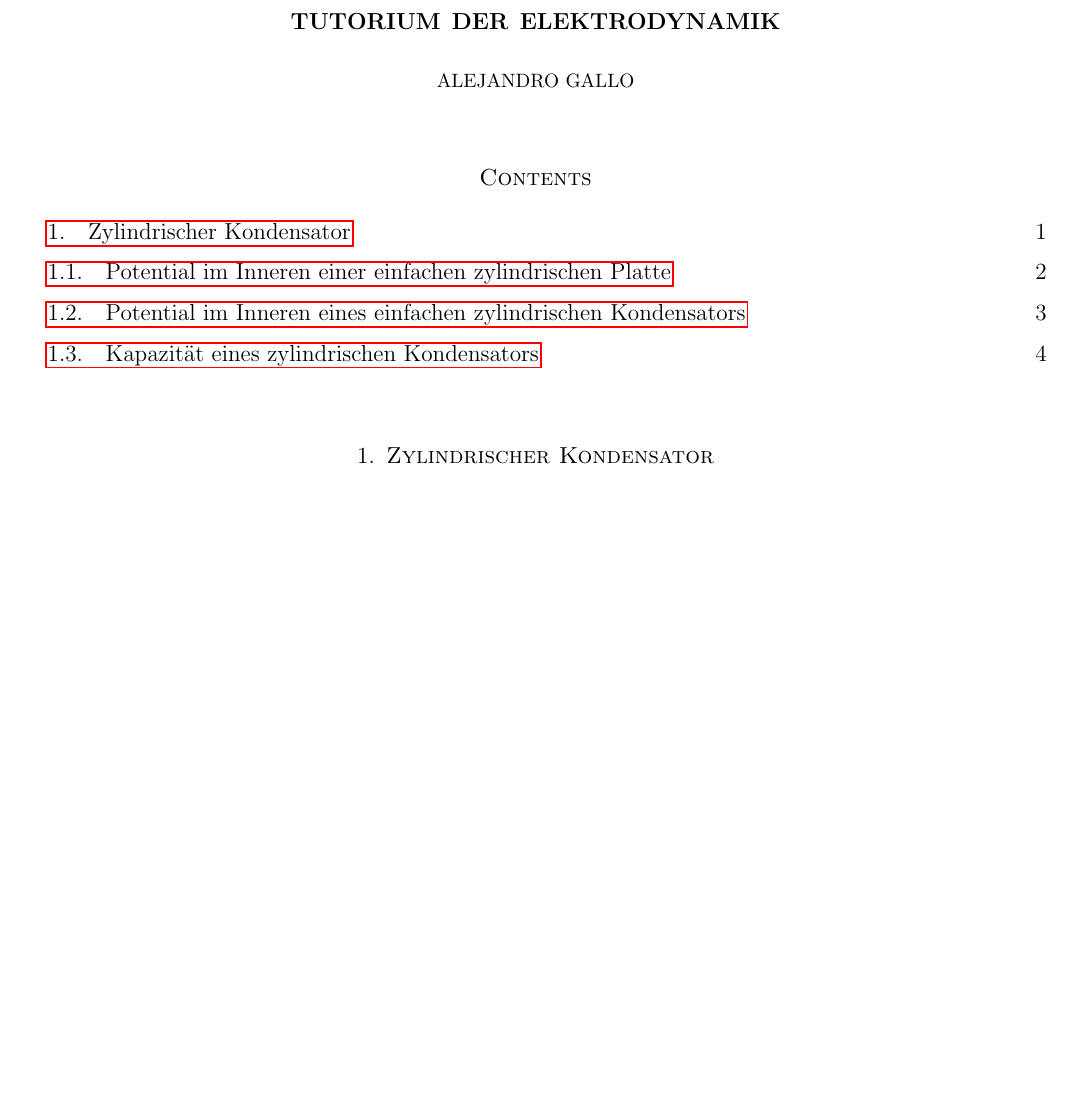
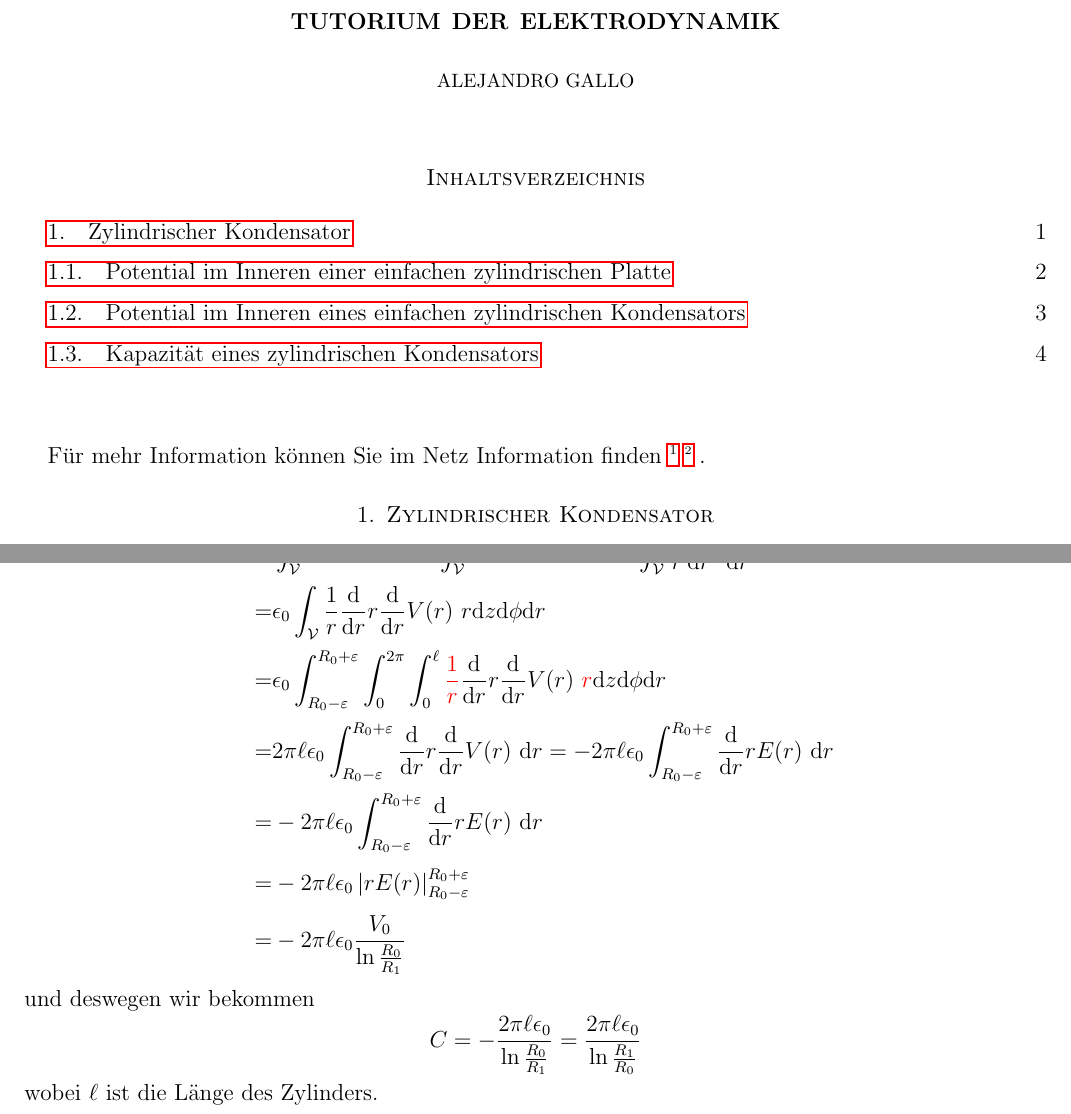
Before and after one commit to alejandrogallo/tutorium-elektrodynamik-SS-2019, a LaTeX paper (kondensator/main.tex): part of page 1 of 4 before the commit and two parts of pages 1 and 5 of 5 after it, the two joined at a grey line, cut so that both start at the same text, the shorter picture padded with empty space. Compiled offline with pdfLaTeX.

Commit message:
Calculate C

```diff
--- a/kondensator/main.tex
+++ b/kondensator/main.tex
@@ -4,7 +4,7 @@
 \usepackage{amsfonts}
 \usepackage{amssymb}
 \usepackage[]{hyperref}
-%\usepackage[english]{babel}
+\usepackage[german]{babel}
 \usepackage[utf8]{inputenc}
 \usepackage[]{graphicx}
 \usepackage{xcolor}
@@ -24,3 +35,4 @@
+Für mehr Information können Sie im Netz Information finden\sourcefootnotes.
 
 \section{Zylindrischer Kondensator}
 Hier werden wir einige typische Beispiele
@@ -257,2 +289,94 @@ davon übernimmt. Hierunter sind die Hauptmerkmale skizziert
+    V(r)
+  \ \mathrm{d}^{3}x
+  \\
+  =&
+  \epsilon_{0}
+  \int_{\mathcal V}
+    \frac{1}{r}
+    \frac{\mathrm{d}}{\mathrm{d}r}
+    r
+    \frac{\mathrm{d}}{\mathrm{d}r}
+    V(r)
+  \
+  r
+  \mathrm{d}z
+  \mathrm{d}\phi
+  \mathrm{d}r
+  \\
+  =&
+  \epsilon_{0}
+  \int_{R_{0} - \varepsilon}^{R_{0} + \varepsilon}
+  \int_{0}^{2\pi}
+  \int_{0}^{\ell}
+    {\color{red}\frac{1}{r} }
+    \frac{\mathrm{d}}{\mathrm{d}r}
+    r
+    \frac{\mathrm{d}}{\mathrm{d}r}
+    V(r)
+  \
+  {\color{red}r }
+  \mathrm{d}z
+  \mathrm{d}\phi
+  \mathrm{d}r
+  \\
+  =&
+  2\pi\ell
+  \epsilon_{0}
+  \int_{R_{0} - \varepsilon}^{R_{0} + \varepsilon}
+    \frac{\mathrm{d}}{\mathrm{d}r}
+    r
+    \frac{\mathrm{d}}{\mathrm{d}r}
+    V(r)
+  \
+  \mathrm{d}r
+  =
+  -
+  2\pi\ell
+  \epsilon_{0}
+  \int_{R_{0} - \varepsilon}^{R_{0} + \varepsilon}
+    \frac{\mathrm{d}}{\mathrm{d}r}
+    r
+    E(r)
+  \
+  \mathrm{d}r
+  \\
+  =&
+  -
+  2\pi\ell
+  \epsilon_{0}
+  \int_{R_{0} - \varepsilon}^{R_{0} + \varepsilon}
+    \frac{\mathrm{d}}{\mathrm{d}r}
+    r
+    E(r)
+  \
+  \mathrm{d}r
+  \\
+  =&
+  -
+  2\pi\ell
+  \epsilon_{0}
+  \left|
+    r
+    E(r)
+  \right|_{R_{0} - \varepsilon}^{R_{0} + \varepsilon}
+  \\
+  =&
+  -
+  2\pi\ell
+  \epsilon_{0}
+  \frac{V_{0}}{\ln \frac{R_{0}}{R_{1}}}
+\end{align*}
+%
+und deswegen wir bekommen
+%
+\[
+  C =
+  -
+  \frac{2\pi\ell\epsilon_{0}}{\ln \frac{R_{0}}{R_{1}}}
+  =
+  \frac{2\pi\ell\epsilon_{0}}{\ln \frac{R_{1}}{R_{0}}}
+\]
+%
+wobei $ \ell $ ist die Länge des Zylinders.
 
 \end{document}
```
Also changed, not shown: kondensator/main.tex (41 more changed lines).
